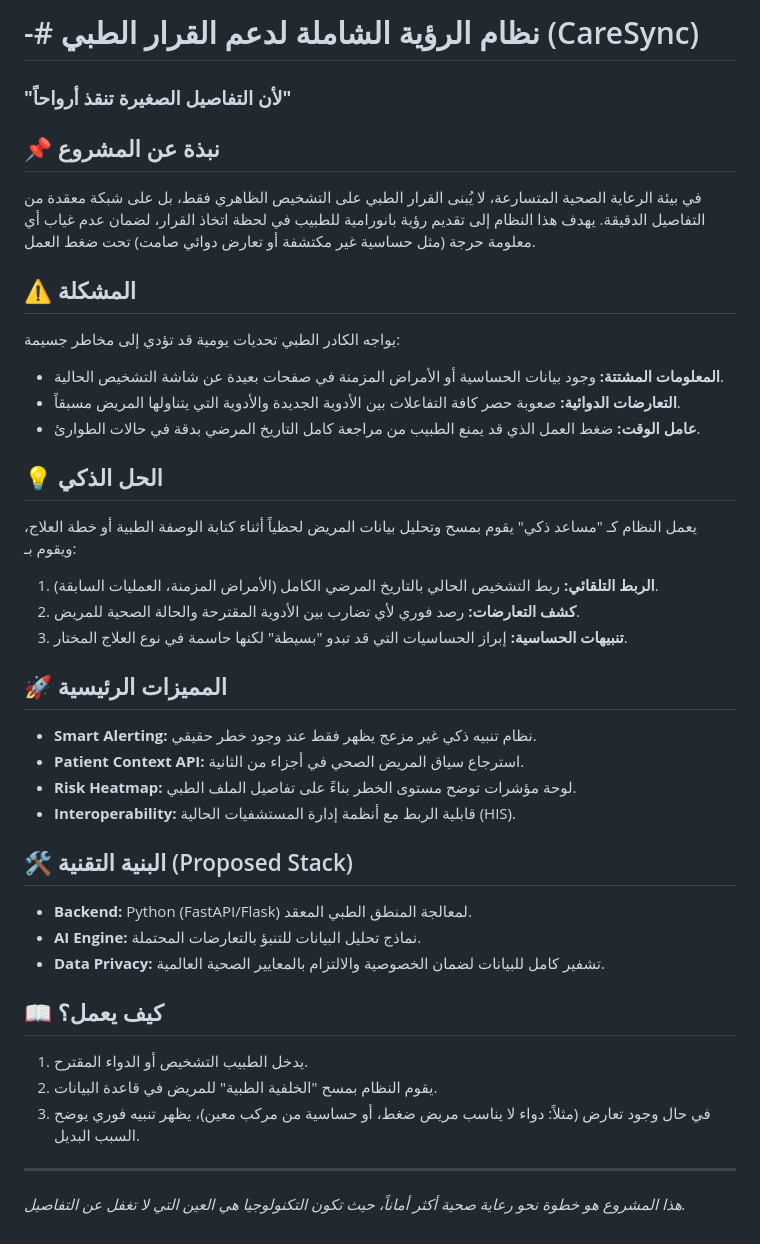
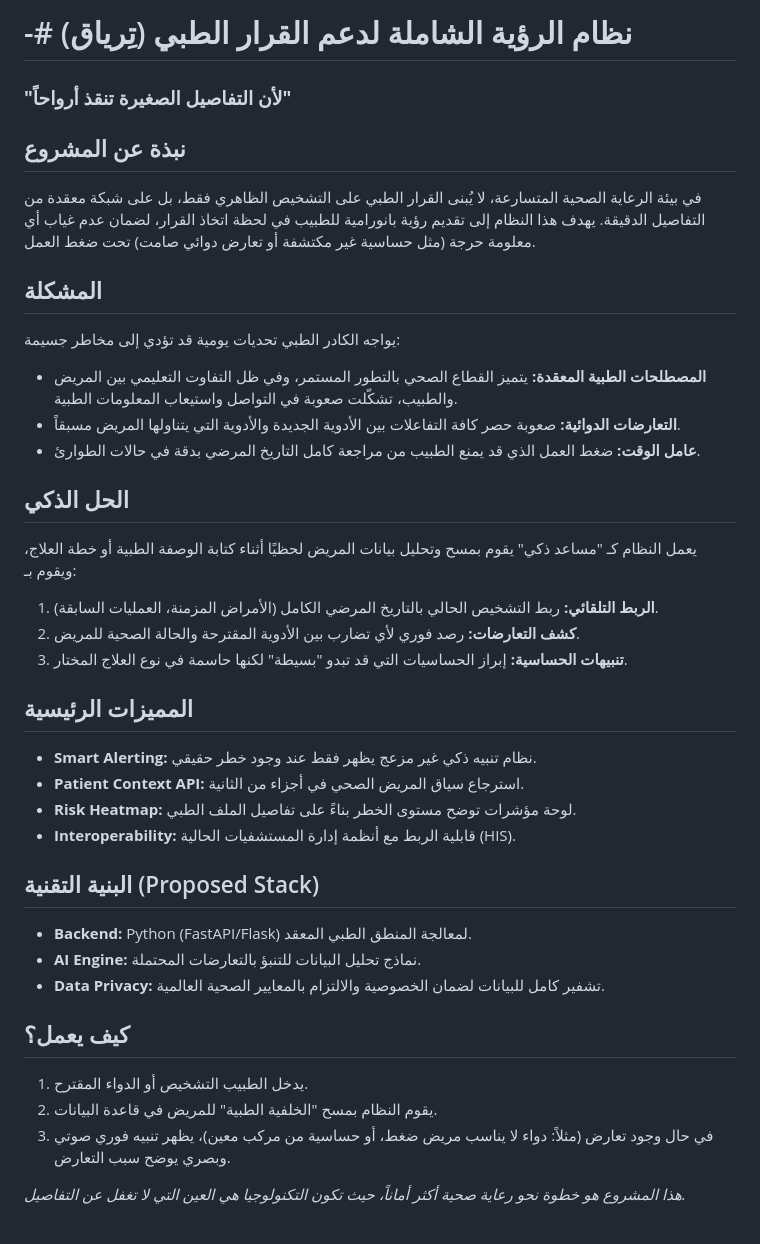
Before and after one commit to werdrw/-, a Markdown page: README.md, the part around the change. GitHub-like rendering.

```diff
--- a/README.md
+++ b/README.md
@@ -1,37 +1,37 @@
-# -# نظام الرؤية الشاملة لدعم القرار الطبي (CareSync)
+# -# نظام الرؤية الشاملة لدعم القرار الطبي (تِرياق)
 
 ### **"لأن التفاصيل الصغيرة تنقذ أرواحاً"**
 
-## 📌 نبذة عن المشروع
+##  نبذة عن المشروع
 في بيئة الرعاية الصحية المتسارعة، لا يُبنى القرار الطبي على التشخيص الظاهري فقط، بل على شبكة معقدة من التفاصيل الدقيقة. يهدف هذا النظام إلى تقديم رؤية بانورامية للطبيب في لحظة اتخاذ القرار، لضمان عدم غياب أي معلومة حرجة (مثل حساسية غير مكتشفة أو تعارض دوائي صامت) تحت ضغط العمل.
 
-## ⚠️ المشكلة
+##  المشكلة
 يواجه الكادر الطبي تحديات يومية قد تؤدي إلى مخاطر جسيمة:
-* **المعلومات المشتتة:** وجود بيانات الحساسية أو الأمراض المزمنة في صفحات بعيدة عن شاشة التشخيص الحالية.
+* **المصطلحات الطبية المعقدة:** يتميز القطاع الصحي بالتطور المستمر، وفي ظل التفاوت التعليمي بين المريض والطبيب، تشكّلت صعوبة في التواصل واستيعاب المعلومات الطبية.
 * **التعارضات الدوائية:** صعوبة حصر كافة التفاعلات بين الأدوية الجديدة والأدوية التي يتناولها المريض مسبقاً.
 * **عامل الوقت:** ضغط العمل الذي قد يمنع الطبيب من مراجعة كامل التاريخ المرضي بدقة في حالات الطوارئ.
 
-## 💡 الحل الذكي
-يعمل النظام كـ "مساعد ذكي" يقوم بمسح وتحليل بيانات المريض لحظياً أثناء كتابة الوصفة الطبية أو خطة العلاج، ويقوم بـ:
+##  الحل الذكي
+يعمل النظام كـ "مساعد ذكي" يقوم بمسح وتحليل بيانات المريض لحظيًا أثناء كتابة الوصفة الطبية أو خطة العلاج، ويقوم بـ:
 1. **الربط التلقائي:** ربط التشخيص الحالي بالتاريخ المرضي الكامل (الأمراض المزمنة، العمليات السابقة).
 2. **كشف التعارضات:** رصد فوري لأي تضارب بين الأدوية المقترحة والحالة الصحية للمريض.
 3. **تنبيهات الحساسية:** إبراز الحساسيات التي قد تبدو "بسيطة" لكنها حاسمة في نوع العلاج المختار.
 
-## 🚀 المميزات الرئيسية
+##  المميزات الرئيسية
 * **Smart Alerting:** نظام تنبيه ذكي غير مزعج يظهر فقط عند وجود خطر حقيقي.
 * **Patient Context API:** استرجاع سياق المريض الصحي في أجزاء من الثانية.
 * **Risk Heatmap:** لوحة مؤشرات توضح مستوى الخطر بناءً على تفاصيل الملف الطبي.
 * **Interoperability:** قابلية الربط مع أنظمة إدارة المستشفيات الحالية (HIS).
 
-## 🛠 البنية التقنية (Proposed Stack)
+##  البنية التقنية (Proposed Stack)
 * **Backend:** Python (FastAPI/Flask) لمعالجة المنطق الطبي المعقد.
 * **AI Engine:** نماذج تحليل البيانات للتنبؤ بالتعارضات المحتملة.
 * **Data Privacy:** تشفير كامل للبيانات لضمان الخصوصية والالتزام بالمعايير الصحية العالمية.
 
-## 📖 كيف يعمل؟
+##  كيف يعمل؟
 1. يدخل الطبيب التشخيص أو الدواء المقترح.
 2. يقوم النظام بمسح "الخلفية الطبية" للمريض في قاعدة البيانات.
-3. في حال وجود تعارض (مثلاً: دواء لا يناسب مريض ضغط، أو حساسية من مركب معين)، يظهر تنبيه فوري يوضح السبب البديل.
+3. في حال وجود تعارض (مثلاً: دواء لا يناسب مريض ضغط، أو حساسية من مركب معين)، يظهر تنبيه فوري صوتي وبصري يوضح سبب التعارض.
 
----
+
 *هذا المشروع هو خطوة نحو رعاية صحية أكثر أماناً، حيث تكون التكنولوجيا هي العين التي لا تغفل عن التفاصيل.*
```
